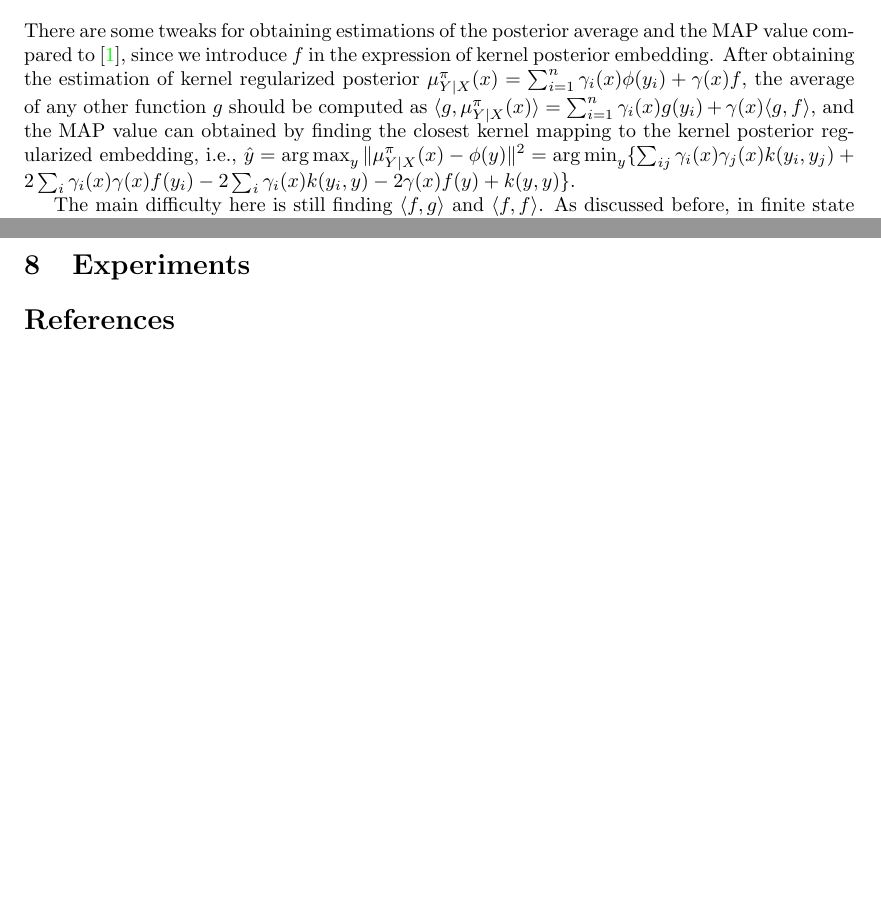
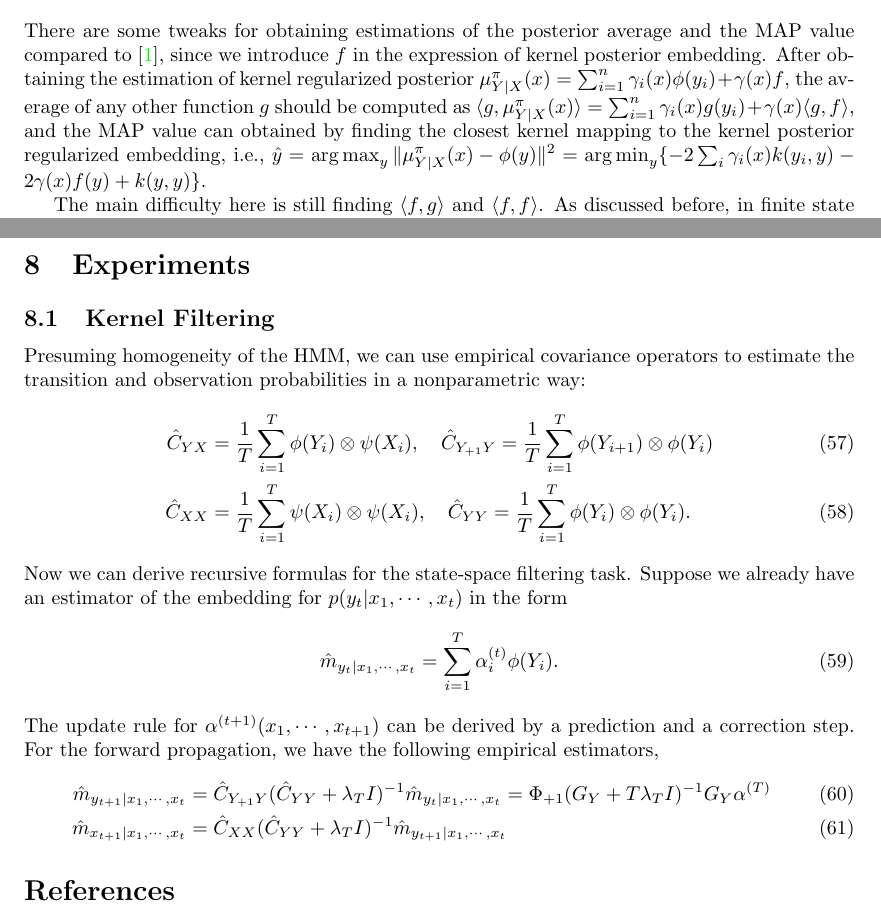
Before and after one commit to hjss06/KernelRegBayes, a LaTeX document (note.tex): two parts of pages 7 and 9 of 9 before the commit and two parts of pages 7 and 9 of 10 after it, joined at a grey line, cut so that both start at the same text, the shorter picture padded with empty space. Compiled offline with pdfLaTeX; a LaTeX package or settings file that is missing is left out.

Commit message:
kernel filtering1

```diff
--- a/note.tex
+++ b/note.tex
@@ -364,7 +364,7 @@ Another thread is to use \thmref{thm:smola} in case $|\cal{Y}| < \infty$. Since
 The third thread is to treat $\langle f,f\rangle$ as a hyper-parameter, since $f$ is fixed before computing.
 
 \section{Kernel Posterior Average and Posterior Decoding}
-There are some tweaks for obtaining estimations of the posterior average and the MAP value compared to \cite{song2013kernel}, since we introduce $f$ in the expression of kernel posterior embedding. After obtaining the estimation of kernel regularized posterior $\mu_{Y|X}^\pi(x) = \sum_{i=1}^n \gamma_i(x) \phi(y_i) + \gamma(x) f$, the average of any other function $g$ should be computed as $\langle g, \mu_{Y|X}^\pi(x)\rangle = \sum_{i=1}^{n} \gamma_i(x)g(y_i) + \gamma(x) \langle g,f\rangle$, and the MAP value can obtained by finding the closest kernel mapping to the kernel posterior regularized embedding, i.e., $\hat{y} = \argmax_{y} \|\mu_{Y|X}^\pi(x) - \phi(y)\|^2 = \argmin_{y} \{\sum_{ij}\gamma_i(x)\gamma_j(x)k(y_i,y_j) + 2\sum_i \gamma_i(x)\gamma(x)f(y_i) %+ \gamma^2(x)\langle f,f\rangle
+There are some tweaks for obtaining estimations of the posterior average and the MAP value compared to \cite{song2013kernel}, since we introduce $f$ in the expression of kernel posterior embedding. After obtaining the estimation of kernel regularized posterior $\mu_{Y|X}^\pi(x) = \sum_{i=1}^n \gamma_i(x) \phi(y_i) + \gamma(x) f$, the average of any other function $g$ should be computed as $\langle g, \mu_{Y|X}^\pi(x)\rangle = \sum_{i=1}^{n} \gamma_i(x)g(y_i) + \gamma(x) \langle g,f\rangle$, and the MAP value can obtained by finding the closest kernel mapping to the kernel posterior regularized embedding, i.e., $\hat{y} = \argmax_{y} \|\mu_{Y|X}^\pi(x) - \phi(y)\|^2 = \argmin_{y} \{ %\sum_{ij}\gamma_i(x)\gamma_j(x)k(y_i,y_j) + 2\sum_i \gamma_i(x)\gamma(x)f(y_i) %+ \gamma^2(x)\langle f,f\rangle
 - 2\sum_i\gamma_i(x)k(y_i,y) - 2\gamma(x)f(y) + k(y,y)\}$.
 
 The main difficulty here is still finding $\langle f,g\rangle$ and $\langle f,f\rangle$. As discussed before, in finite state space case, we may use $\langle f,g\rangle = \bf{f}^\T K_Y \bf{g}$.
@@ -456,5 +456,19 @@ We can also consider to use $\beta$ directly instead of $\beta^+$ when $|\cal{Z}
 \end{remark}
 \section{Experiments}
-
+\subsection{Kernel Filtering}
+Presuming homogeneity of the HMM, we can use empirical covariance operators to estimate the transition and observation probabilities in a nonparametric way:
+\begin{align}
+\hat{C}_{YX} &= \frac{1}{T}\sum_{i=1}^T \phi(Y_i)\otimes\psi(X_i),\quad \hat{C}_{Y_{+1}Y} = \frac{1}{T}\sum_{i=1}^T \phi(Y_{i+1})\otimes \phi(Y_i)\\
+\hat{C}_{XX} &= \frac{1}{T}\sum_{i=1}^T \psi(X_i) \otimes \psi(X_i),\quad \hat{C}_{YY} = \frac{1}{T}\sum_{i=1}^T \phi(Y_i)\otimes\phi(Y_i).
+\end{align}
+Now we can derive recursive formulas for the state-space filtering task. Suppose we already have an estimator of the embedding for $p(y_t|x_1,\cdots,x_t)$ in the form
+\begin{align}
+\hat{m}_{y_t|x_1,\cdots,x_t} = \sum_{i=1}^T \alpha_i^{(t)} \phi(Y_i).
+\end{align}
+The update rule for $\alpha^{(t+1)}(x_1,\cdots,x_{t+1})$ can be derived by a prediction and a correction step. For the forward propagation, we have the following empirical estimators,
+\begin{align}
+\hat{m}_{y_{t+1}|x_1,\cdots,x_t} &= \hat{C}_{Y_{+1}Y}(\hat{C}_{YY}+\lambda_T I)^{-1}\hat{m}_{y_t|x_1,\cdots,x_t} = \Phi_{+1}(G_Y + T\lambda_T I)^{-1}G_Y \alpha^{(T)}\\
+\hat{m}_{x_{t+1}|x_1,\cdots,x_t} &= \hat{C}_{XX}(\hat{C}_{YY} + \lambda_{T}I)^{-1}\hat{m}_{y_{t+1}|x_1,\cdots,x_t}
+\end{align}
 \bibliography{note.bib}
 \end{document}
```
Also changed, not shown: note.tex (4 more changed lines).
